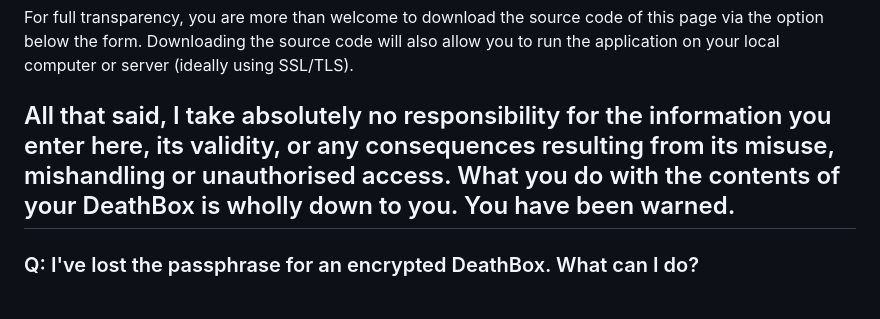
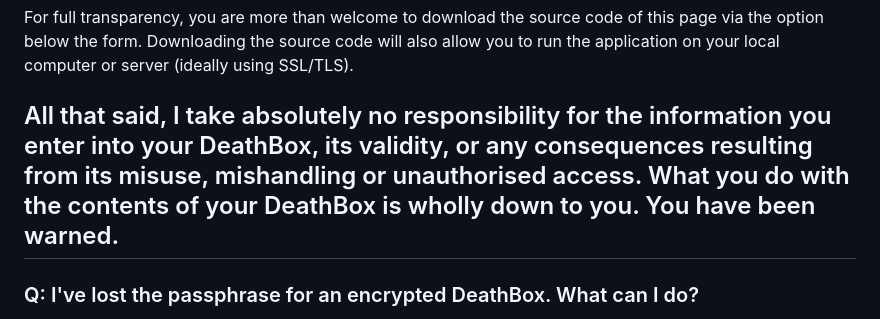
Before and after one commit to DeathBoxes/DeathBoxes, a Markdown page: README.md, the part around the change. GitHub-like rendering.

```diff
--- a/README.md
+++ b/README.md
@@ -70,7 +70,7 @@ I've run a basic security audit of DeathBoxes using ChatGPT. The results are uns
 
 For full transparency, you are more than welcome to download the source code of this page via the option below the form. Downloading the source code will also allow you to run the application on your local computer or server (ideally using SSL/TLS).
 
-## All that said, I take absolutely no responsibility for the information you enter here, its validity, or any consequences resulting from its misuse, mishandling or unauthorised access. What you do with the contents of your DeathBox is wholly down to you. You have been warned.
+## All that said, I take absolutely no responsibility for the information you enter into your DeathBox, its validity, or any consequences resulting from its misuse, mishandling or unauthorised access. What you do with the contents of your DeathBox is wholly down to you. You have been warned.
 
 ### Q: I've lost the passphrase for an encrypted DeathBox. What can I do?
 
```
